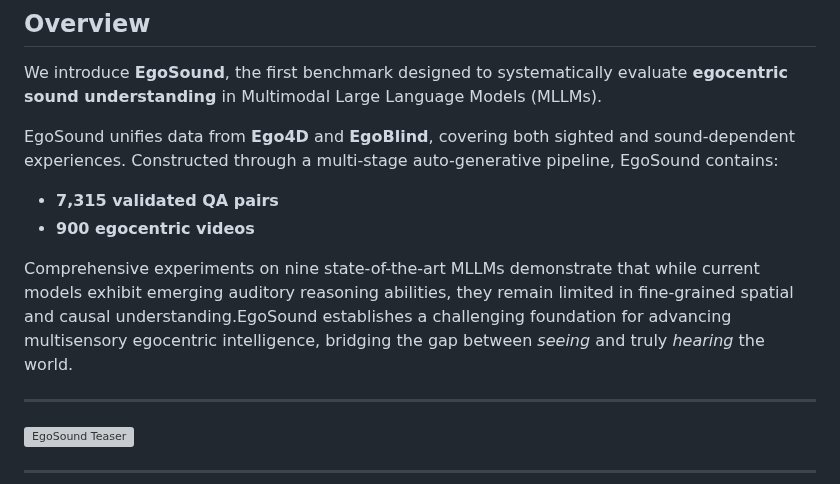
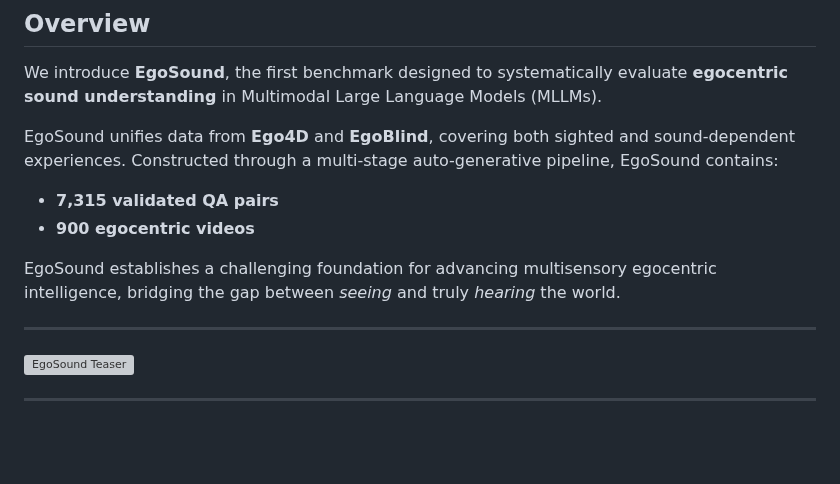
Before and after one commit to groolegend/EgoSound, a Markdown page: README.md, the part around the change. Rendered like a GitHub page; blank space fills up the shorter version; grey boxes are pictures that could not be loaded.

```diff
--- a/README.md
+++ b/README.md
@@ -22,7 +22,7 @@ EgoSound unifies data from **Ego4D** and **EgoBlind**, covering both sighted and
 - **7,315 validated QA pairs**
 - **900 egocentric videos**
 
-Comprehensive experiments on nine state-of-the-art MLLMs demonstrate that while current models exhibit emerging auditory reasoning abilities, they remain limited in fine-grained spatial and causal understanding.EgoSound establishes a challenging foundation for advancing multisensory egocentric intelligence, bridging the gap between *seeing* and truly *hearing* the world.
+EgoSound establishes a challenging foundation for advancing multisensory egocentric intelligence, bridging the gap between *seeing* and truly *hearing* the world.
 
 ---
 
```
